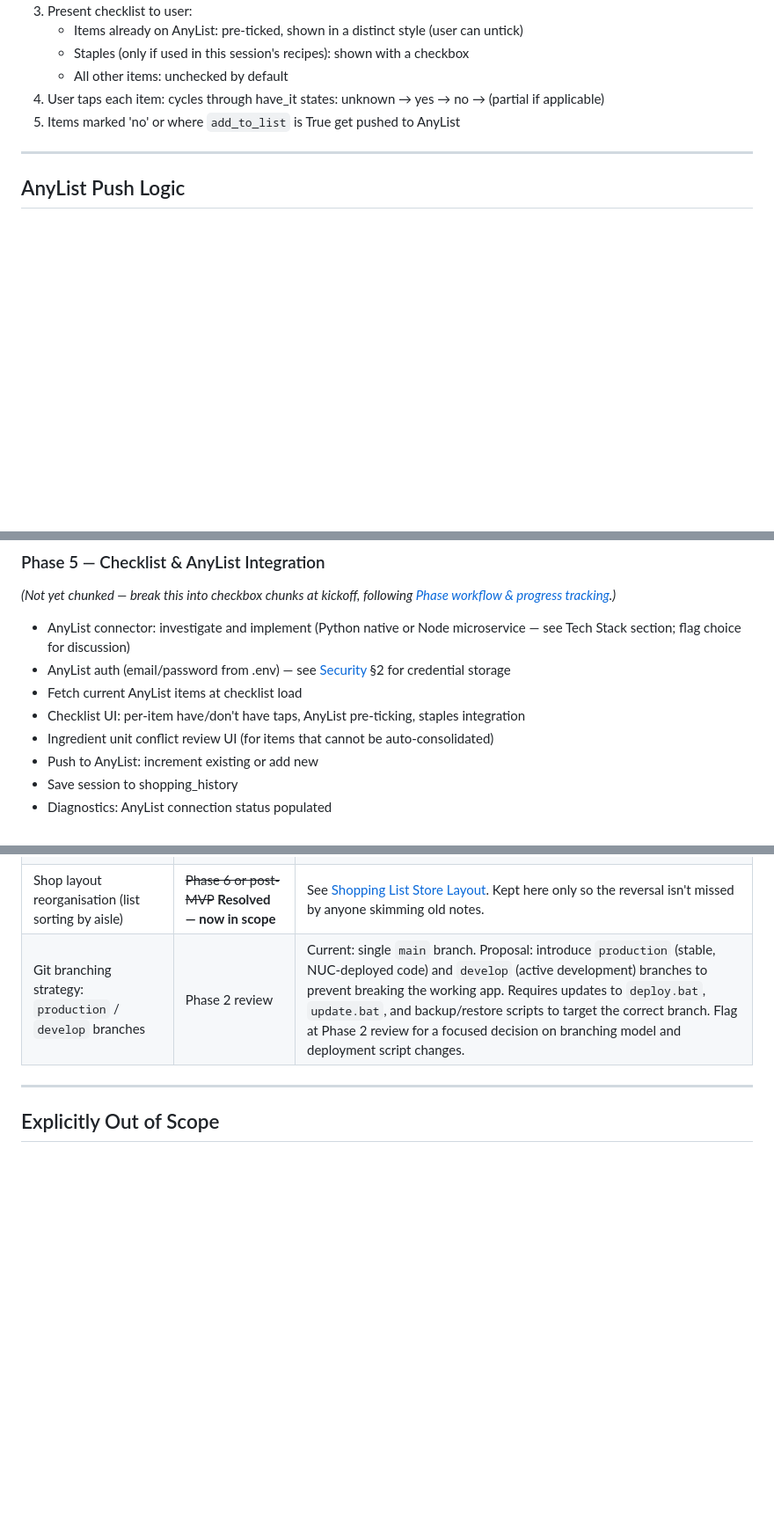
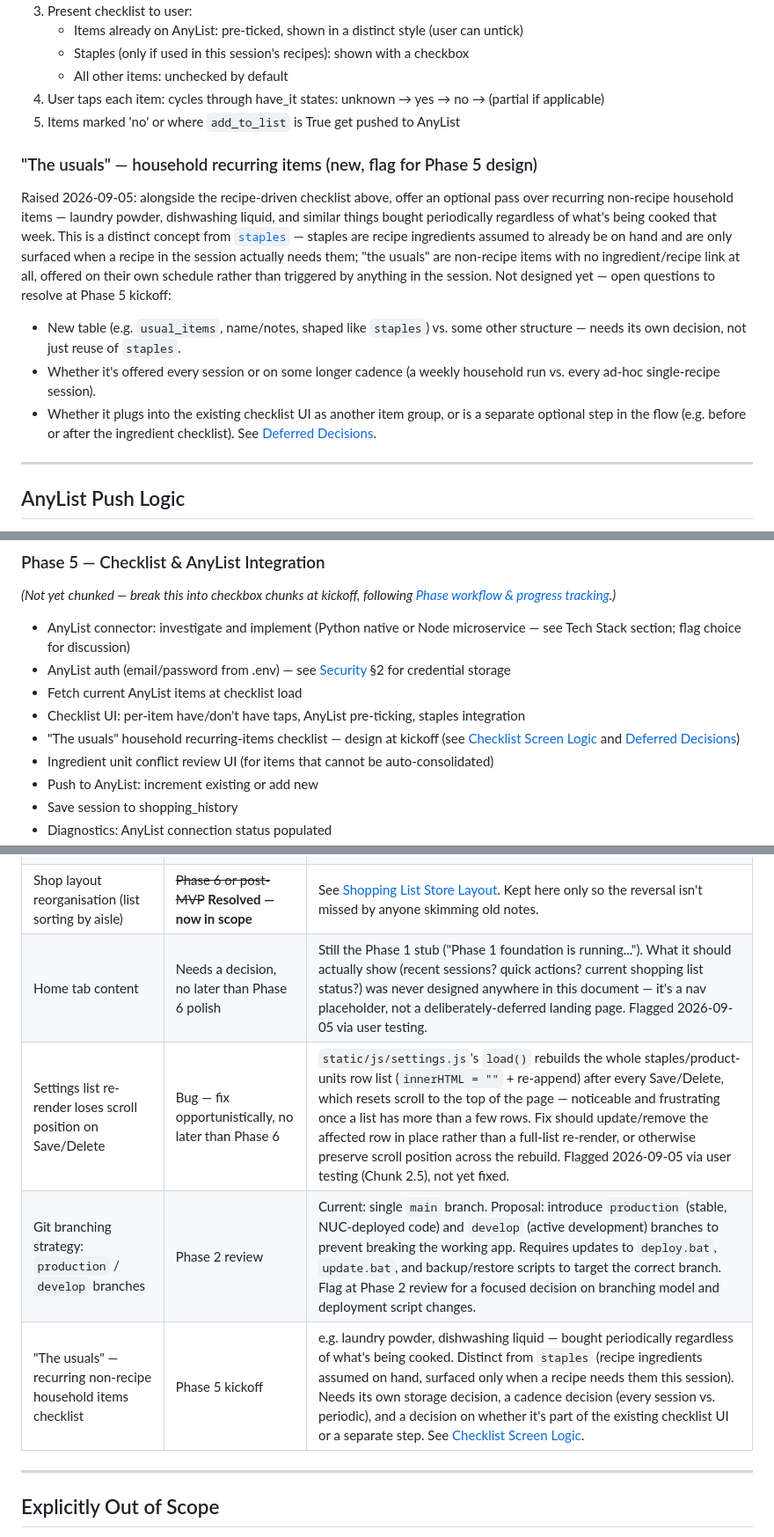
Before and after one commit to WRooke/ShoppingApp, a Markdown page: CLAUDE.md, 3 parts joined by grey strips. Shown at 88% size. Drawn GitHub-style; blank space fills up the shorter version.

Commit message:
CLAUDE.md: flag Home tab content, Settings scroll bug, and 'the usuals'
Documentation-only, no code changes.

- Home tab content: flagged via Deferred Decisions — still the Phase 1 stub,
  and what it should actually show was never designed anywhere in this
  document (not a deliberately-deferred landing page, just an unaddressed
  gap). Found via user testing of the built app.
- Settings list re-render loses scroll position on Save/Delete: flagged as a
  known bug in static/js/settings.js (full-list re-render resets scroll to
  top) — fix approach noted, not yet implemented. Found via user testing of
  Chunk 2.5.
- 'The usuals' (recurring non-recipe household items, e.g. laundry powder) —
  a new checklist concept distinct from staples, added to Checklist Screen
  Logic / Phase 5 / Deferred Decisions.

Co-Authored-By: Claude Sonnet 5 <noreply@anthropic.com>

```diff
--- a/CLAUDE.md
+++ b/CLAUDE.md
@@ -652,6 +652,22 @@ At checklist screen load:
    applicable)
 5. Items marked 'no' or where `add_to_list` is True get pushed to AnyList
 
+### "The usuals" — household recurring items (new, flag for Phase 5 design)
+Raised 2026-09-05: alongside the recipe-driven checklist above, offer an optional pass over
+recurring non-recipe household items — laundry powder, dishwashing liquid, and similar things
+bought periodically regardless of what's being cooked that week. This is a distinct concept
+from [`staples`](#staples) — staples are recipe ingredients assumed to already be on hand and
+are only surfaced when a recipe in the session actually needs them; "the usuals" are non-recipe
+items with no ingredient/recipe link at all, offered on their own schedule rather than triggered
+by anything in the session. Not designed yet — open questions to resolve at Phase 5 kickoff:
+- New table (e.g. `usual_items`, name/notes, shaped like `staples`) vs. some other structure —
+  needs its own decision, not just reuse of `staples`.
+- Whether it's offered every session or on some longer cadence (a weekly household run vs. every
+  ad-hoc single-recipe session).
+- Whether it plugs into the existing checklist UI as another item group, or is a separate optional
+  step in the flow (e.g. before or after the ingredient checklist).
+See [Deferred Decisions](#deferred-decisions).
+
 ---
 
 ## AnyList Push Logic
@@ -1027,6 +1043,8 @@ consolidated shopping list with purchase units resolved.
 - AnyList auth (email/password from .env) — see [Security](#security) §2 for credential storage
 - Fetch current AnyList items at checklist load
 - Checklist UI: per-item have/don't have taps, AnyList pre-ticking, staples integration
+- "The usuals" household recurring-items checklist — design at kickoff (see
+  [Checklist Screen Logic](#checklist-screen-logic) and [Deferred Decisions](#deferred-decisions))
 - Ingredient unit conflict review UI (for items that cannot be auto-consolidated)
 - Push to AnyList: increment existing or add new
 - Save session to shopping_history
@@ -1304,7 +1322,10 @@ speculatively. When the relevant phase begins, flag these for a focused decision
 | Section vocabulary — final list | Confirm before Phase 6 store-setup UI is built | Starter list seeded in Phase 1 (`app/seed_data.py > SECTION_VOCABULARY`) is provisional. See [Section Vocabulary Starter List](#section-vocabulary-starter-list). |
 | Multi-shop support | ~~Post-MVP~~ **Resolved — now in scope** | See [Shopping List Store Layout](#shopping-list-store-layout). Kept here only so the reversal isn't missed by anyone skimming old notes. |
 | Shop layout reorganisation (list sorting by aisle) | ~~Phase 6 or post-MVP~~ **Resolved — now in scope** | See [Shopping List Store Layout](#shopping-list-store-layout). Kept here only so the reversal isn't missed by anyone skimming old notes. |
+| Home tab content | Needs a decision, no later than Phase 6 polish | Still the Phase 1 stub ("Phase 1 foundation is running..."). What it should actually show (recent sessions? quick actions? current shopping list status?) was never designed anywhere in this document — it's a nav placeholder, not a deliberately-deferred landing page. Flagged 2026-09-05 via user testing. |
+| Settings list re-render loses scroll position on Save/Delete | Bug — fix opportunistically, no later than Phase 6 | `static/js/settings.js`'s `load()` rebuilds the whole staples/product-units row list (`innerHTML = ""` + re-append) after every Save/Delete, which resets scroll to the top of the page — noticeable and frustrating once a list has more than a few rows. Fix should update/remove the affected row in place rather than a full-list re-render, or otherwise preserve scroll position across the rebuild. Flagged 2026-09-05 via user testing (Chunk 2.5), not yet fixed. |
 | Git branching strategy: `production` / `develop` branches | Phase 2 review | Current: single `main` branch. Proposal: introduce `production` (stable, NUC-deployed code) and `develop` (active development) branches to prevent breaking the working app. Requires updates to `deploy.bat`, `update.bat`, and backup/restore scripts to target the correct branch. Flag at Phase 2 review for a focused decision on branching model and deployment script changes. |
+| "The usuals" — recurring non-recipe household items checklist | Phase 5 kickoff | e.g. laundry powder, dishwashing liquid — bought periodically regardless of what's being cooked. Distinct from `staples` (recipe ingredients assumed on hand, surfaced only when a recipe needs them this session). Needs its own storage decision, a cadence decision (every session vs. periodic), and a decision on whether it's part of the existing checklist UI or a separate step. See [Checklist Screen Logic](#checklist-screen-logic). |
 
 ---
 
```
